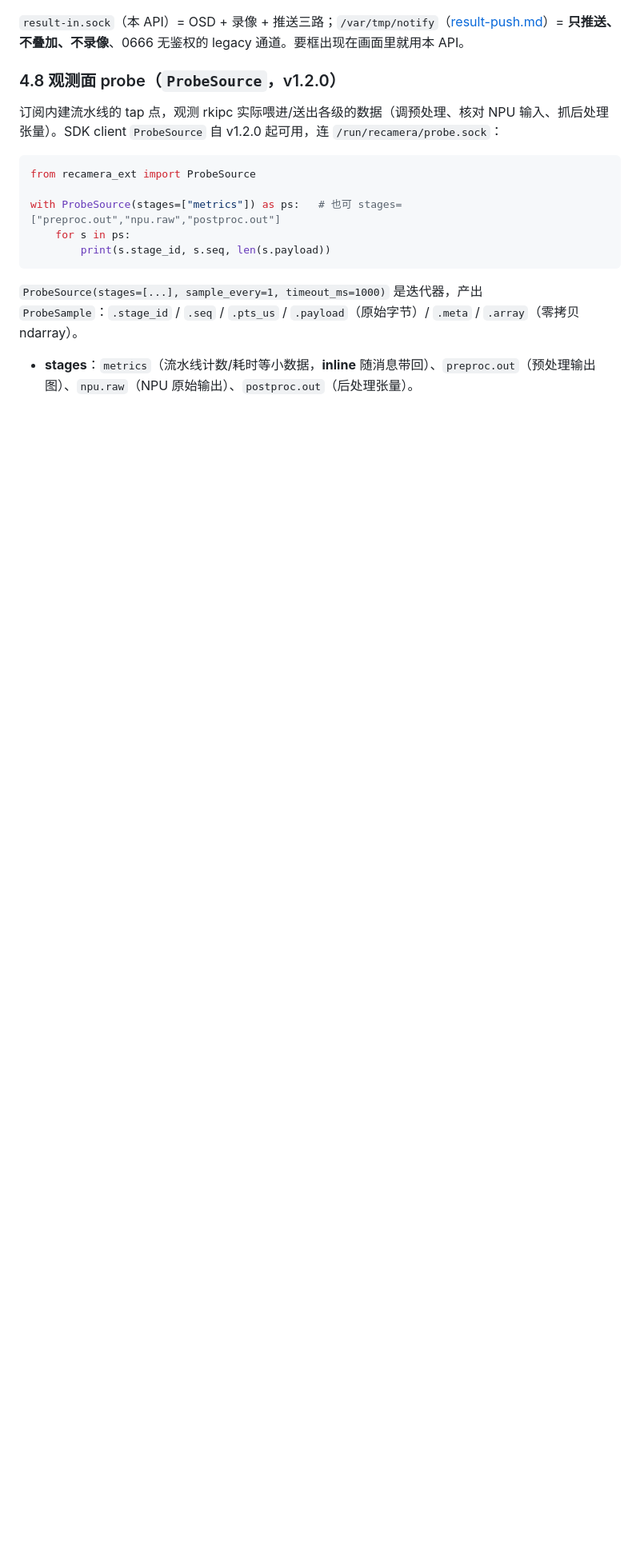
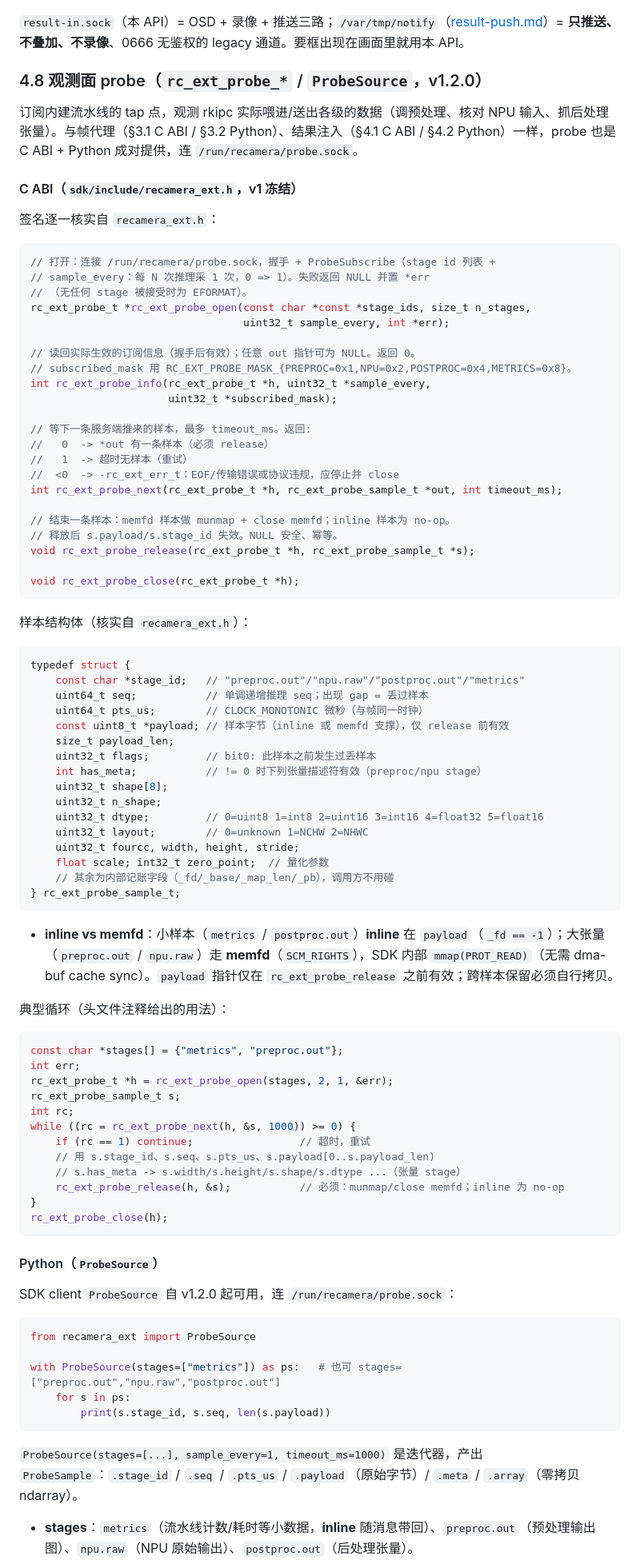
Before and after one commit to suharvest/recamera-pro-ext-api, a Markdown page: docs/guide/README.md, the part around one of its changes. Shown at 80% size. Rendered like a GitHub page; blank space fills up the shorter version.

Commit message:
docs: 明确 SDK 双接入面(C/C++ 头文件 + Python 封装)+ 补 probe C ABI
- README 概览加「接入方式」总述 + C ABI/Python 对照表(同一 .so/契约,Python 是 ctypes 封装非独立实现;header extern "C" 可 C/C++ 用)
- README §4.8 补 probe 的 C ABI 块(rc_ext_probe_open/info/next/release/close + sample 结构),与 frame/result 的 C ABI+Python 成对对齐
- spec.md 顶部补双接入面说明
- examples/05 README 澄清是 C 示例(extern "C" 亦可 C++ 用)

Co-Authored-By: Claude Opus 4.8 <noreply@anthropic.com>

````diff
--- a/docs/guide/README.md
+++ b/docs/guide/README.md
@@ -443,9 +458,82 @@ with ResultSink(source_id="my-app") as sink:
 
 `result-in.sock`（本 API）= OSD + 录像 + 推送三路；`/var/tmp/notify`（[result-push.md](./result-push.md)）= **只推送、不叠加、不录像**、0666 无鉴权的 legacy 通道。要框出现在画面里就用本 API。
 
-### 4.8 观测面 probe（`ProbeSource`，v1.2.0）
+### 4.8 观测面 probe（`rc_ext_probe_*` / `ProbeSource`，v1.2.0）
 
-订阅内建流水线的 tap 点，观测 rkipc 实际喂进/送出各级的数据（调预处理、核对 NPU 输入、抓后处理张量）。SDK client `ProbeSource` 自 v1.2.0 起可用，连 `/run/recamera/probe.sock`：
+订阅内建流水线的 tap 点，观测 rkipc 实际喂进/送出各级的数据（调预处理、核对 NPU 输入、抓后处理张量）。与帧代理（§3.1 C ABI / §3.2 Python）、结果注入（§4.1 C ABI / §4.2 Python）一样，probe 也是 C ABI + Python 成对提供，连 `/run/recamera/probe.sock`。
+
+#### C ABI（`sdk/include/recamera_ext.h`，v1 冻结）
+
+签名逐一核实自 `recamera_ext.h`：
+
+```c
+// 打开：连接 /run/recamera/probe.sock，握手 + ProbeSubscribe（stage id 列表 +
+// sample_every：每 N 次推理采 1 次，0 => 1）。失败返回 NULL 并置 *err
+// （无任何 stage 被接受时为 EFORMAT）。
+rc_ext_probe_t *rc_ext_probe_open(const char *const *stage_ids, size_t n_stages,
+                                  uint32_t sample_every, int *err);
+
+// 读回实际生效的订阅信息（握手后有效）；任意 out 指针可为 NULL。返回 0。
+// subscribed_mask 用 RC_EXT_PROBE_MASK_{PREPROC=0x1,NPU=0x2,POSTPROC=0x4,METRICS=0x8}。
+int rc_ext_probe_info(rc_ext_probe_t *h, uint32_t *sample_every,
+                      uint32_t *subscribed_mask);
+
+// 等下一条服务端推来的样本，最多 timeout_ms。返回:
+//   0  -> *out 有一条样本（必须 release）
+//   1  -> 超时无样本（重试）
+//  <0  -> -rc_ext_err_t：EOF/传输错误或协议违规，应停止并 close
+int rc_ext_probe_next(rc_ext_probe_t *h, rc_ext_probe_sample_t *out, int timeout_ms);
+
+// 结束一条样本：memfd 样本做 munmap + close memfd；inline 样本为 no-op。
+// 释放后 s.payload/s.stage_id 失效。NULL 安全、幂等。
+void rc_ext_probe_release(rc_ext_probe_t *h, rc_ext_probe_sample_t *s);
+
+void rc_ext_probe_close(rc_ext_probe_t *h);
+```
+
+样本结构体（核实自 `recamera_ext.h`）：
+
+```c
+typedef struct {
+    const char *stage_id;   // "preproc.out"/"npu.raw"/"postproc.out"/"metrics"
+    uint64_t seq;           // 单调递增推理 seq；出现 gap = 丢过样本
+    uint64_t pts_us;        // CLOCK_MONOTONIC 微秒（与帧同一时钟）
+    const uint8_t *payload; // 样本字节（inline 或 memfd 支撑），仅 release 前有效
+    size_t payload_len;
+    uint32_t flags;         // bit0: 此样本之前发生过丢样本
+    int has_meta;           // != 0 时下列张量描述符有效（preproc/npu stage）
+    uint32_t shape[8];
+    uint32_t n_shape;
+    uint32_t dtype;         // 0=uint8 1=int8 2=uint16 3=int16 4=float32 5=float16
+    uint32_t layout;        // 0=unknown 1=NCHW 2=NHWC
+    uint32_t fourcc, width, height, stride;
+    float scale; int32_t zero_point;  // 量化参数
+    // 其余为内部记账字段（_fd/_base/_map_len/_pb），调用方不用碰
+} rc_ext_probe_sample_t;
+```
+
+- **inline vs memfd**：小样本（`metrics` / `postproc.out`）**inline** 在 `payload`（`_fd == -1`）；大张量（`preproc.out` / `npu.raw`）走 **memfd**（`SCM_RIGHTS`），SDK 内部 `mmap(PROT_READ)`（无需 dma-buf cache sync）。`payload` 指针仅在 `rc_ext_probe_release` 之前有效；跨样本保留必须自行拷贝。
+
+典型循环（头文件注释给出的用法）：
+
+```c
+const char *stages[] = {"metrics", "preproc.out"};
+int err;
+rc_ext_probe_t *h = rc_ext_probe_open(stages, 2, 1, &err);
+rc_ext_probe_sample_t s;
+int rc;
+while ((rc = rc_ext_probe_next(h, &s, 1000)) >= 0) {
+    if (rc == 1) continue;                 // 超时，重试
+    // 用 s.stage_id、s.seq、s.pts_us、s.payload[0..s.payload_len)
+    // s.has_meta -> s.width/s.height/s.shape/s.dtype ...（张量 stage）
+    rc_ext_probe_release(h, &s);           // 必须：munmap/close memfd；inline 为 no-op
+}
+rc_ext_probe_close(h);
+```
+
+#### Python（`ProbeSource`）
+
+SDK client `ProbeSource` 自 v1.2.0 起可用，连 `/run/recamera/probe.sock`：
 
 ```python
 from recamera_ext import ProbeSource
````
Also changed, not shown: other parts of docs/guide/README.md (+15 -0 lines), docs/api/spec.md (+2 -0 lines), examples/05-cpp-frame/README.md (+2 -0 lines).
